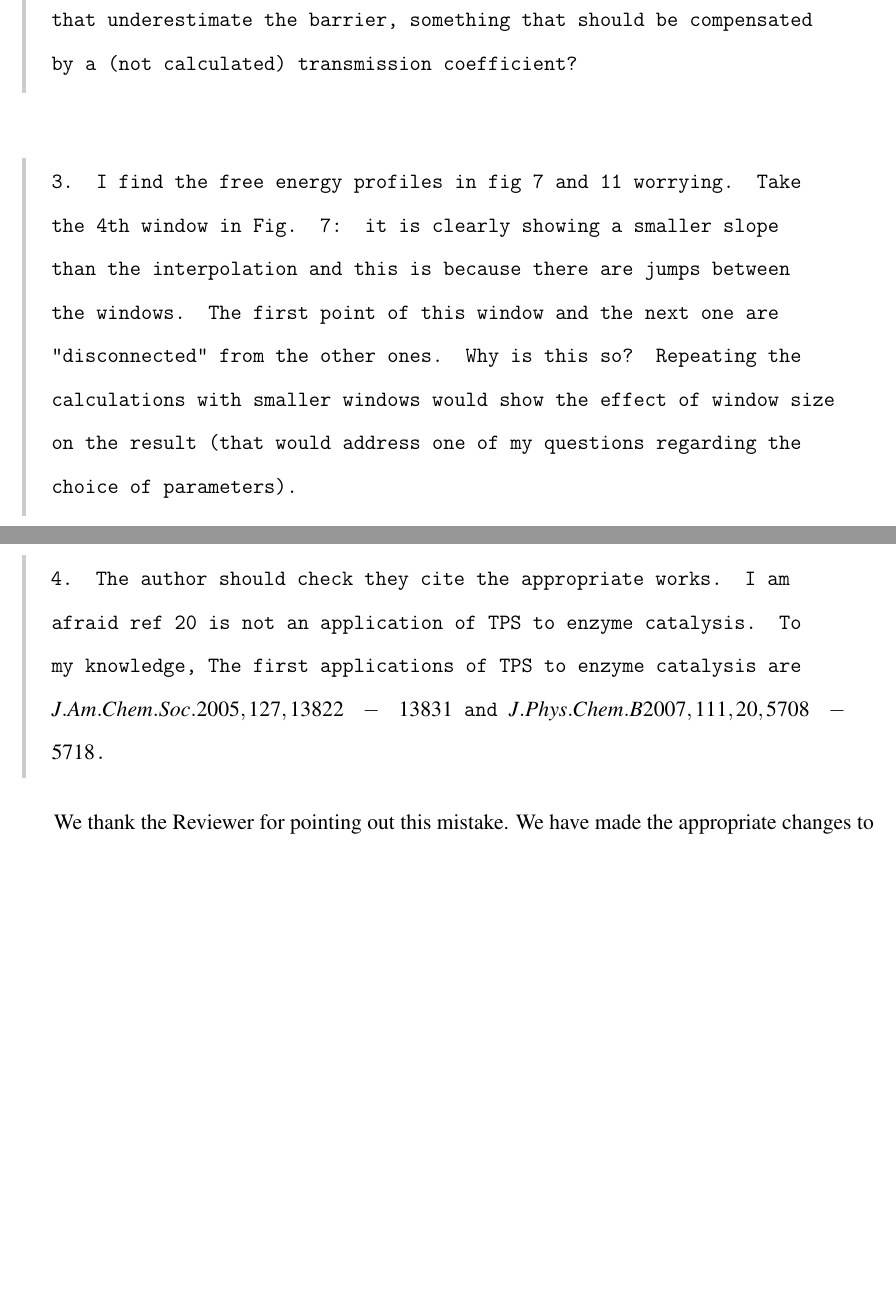
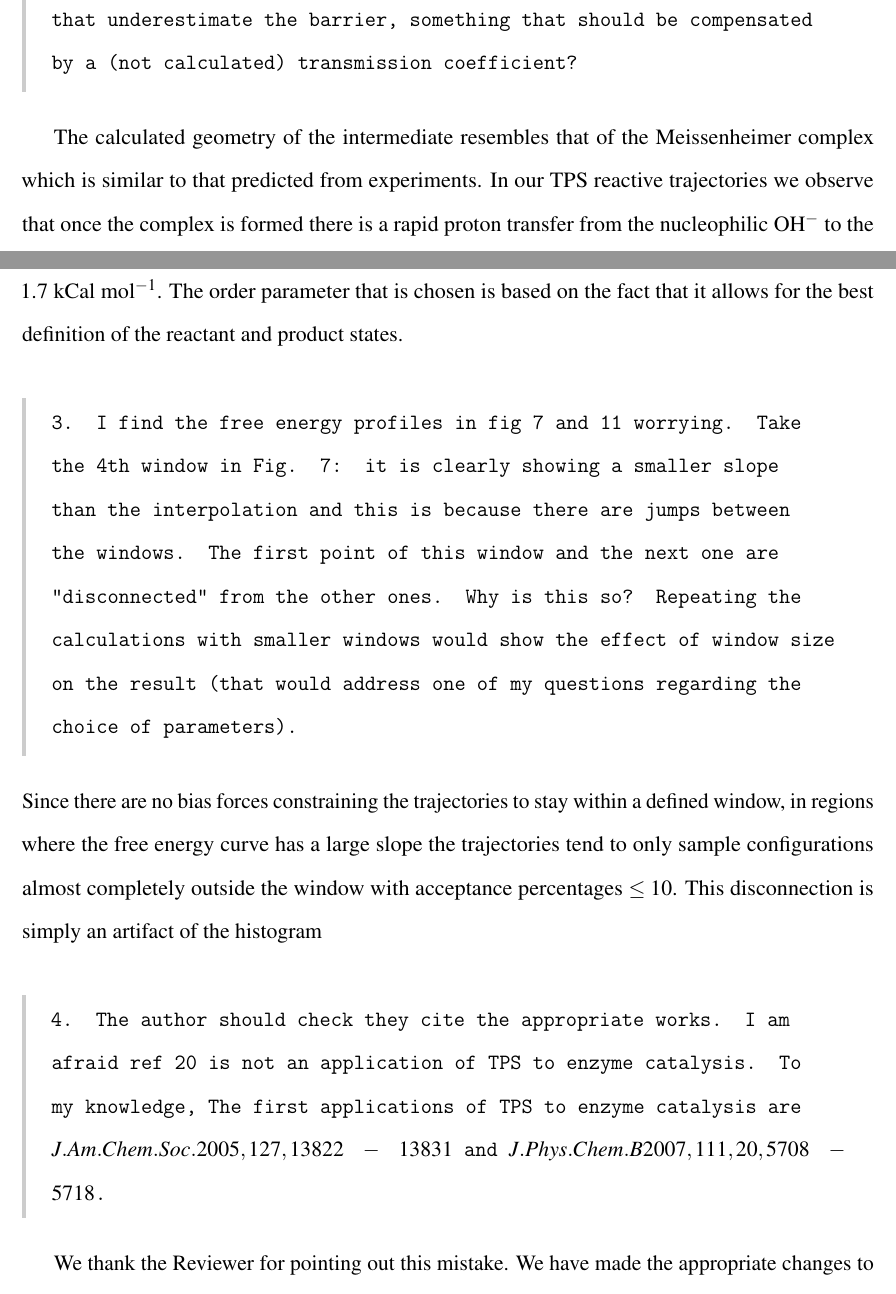
Before and after one commit to sreeganb/manuscript, a LaTeX paper (tex/resubmission1/response/response.tex): two parts of pages 5 and 6 of 6 before the commit and two parts of pages 5 and 6 of 7 after it, joined at a grey line, cut so that both start at the same text, the shorter picture padded with empty space. Compiled offline with pdfLaTeX.

Commit message:
added new figure and some more text

```diff
--- a/tex/resubmission1/response/response.tex
+++ b/tex/resubmission1/response/response.tex
@@ -248,7 +249,12 @@ a good reaction coordinate to describe the second step? If not, shouldn't that u
 the barrier, something that should be compensated by a (not calculated) transmission coefficient?}
 
 % REPLY
-
+The calculated geometry of the intermediate resembles that of the Meissenheimer complex which is
+similar to that predicted from experiments. In our TPS reactive trajectories we observe that
+once the complex is formed there is a rapid proton transfer from the nucleophilic OH$^{-}$
+to the NH$_2$ group resulting in the release of NH$_3$ and the free energy change due to the
+proton transfer is 1.7 kCal mol$^{-1}$. The order parameter that is chosen is based on the fact that
+it allows for the best definition of the reactant and product states.
 \end{response}
 
 \begin{response}
@@ -259,6 +265,10 @@ there are jumps between the windows. The first point of this window and the next
 windows would show the effect of window size on the result (that would address one of my
 questions regarding the choice of parameters).}
 % REPLY
+Since there are no bias forces constraining the trajectories to stay within a defined window,
+in regions where the free energy curve has a large slope the trajectories tend to only sample
+configurations almost completely outside the window with acceptance percentages $\leq 10$.
+This disconnection is simply an artifact of the histogram
 \end{response}
 
 \begin{response}
```
Also changed, not shown: tex/resubmission1/supp-info/si.tex (+2 -0 lines), tex/resubmission1/figures/mat2a-fenergy.pdf, tex/resubmission1/response/response.tex (11 more changed lines).
